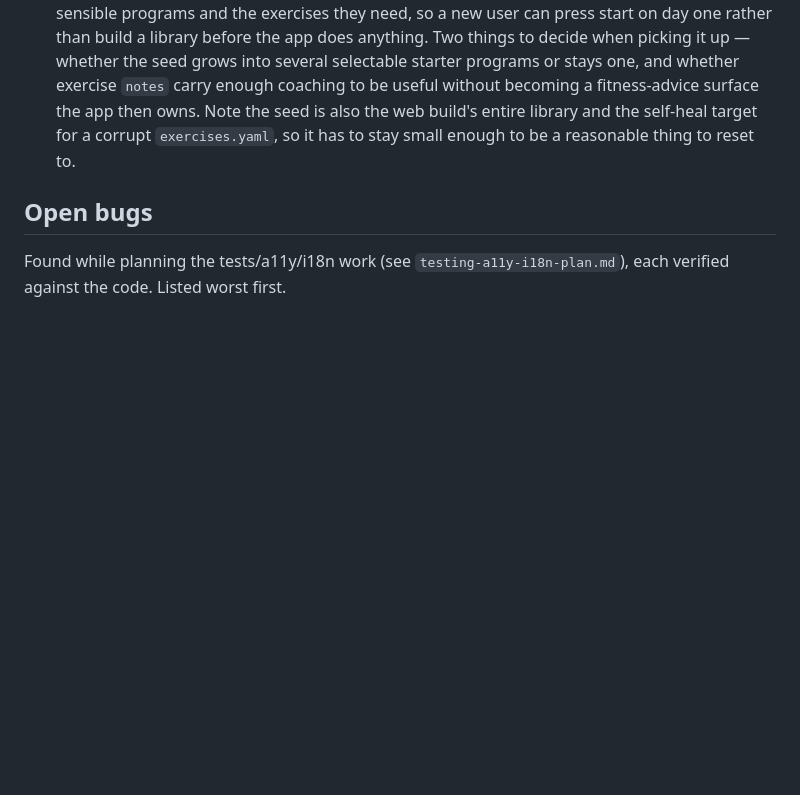
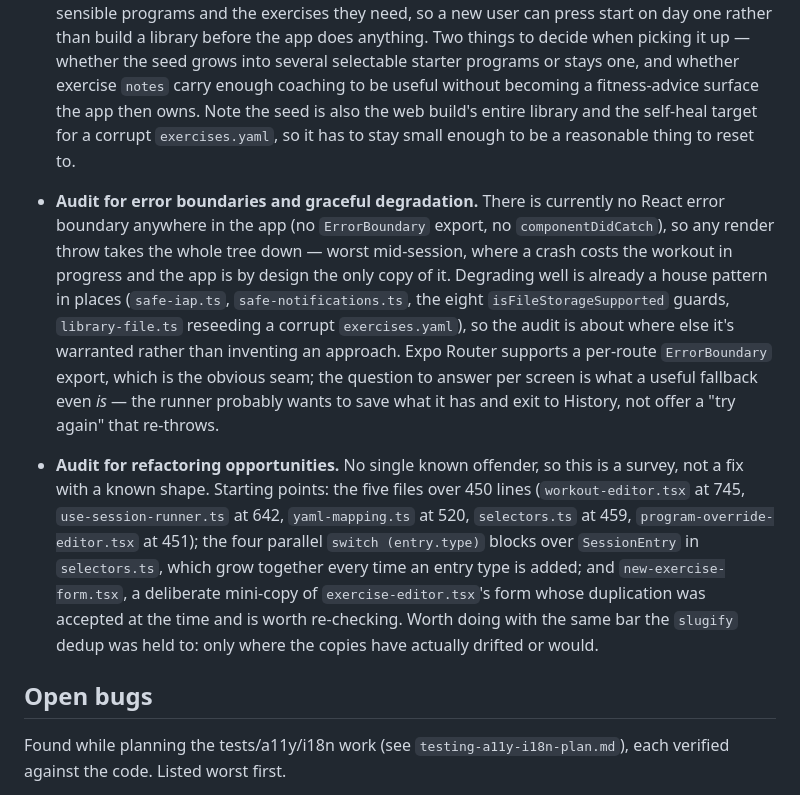
Before and after one commit to celsaad/kettle, a Markdown page: docs/implementation-plan.md, the part around the change. GitHub-like rendering; blank space fills up the shorter version.

Commit message:
Add the error-boundary and refactoring audits to planned work
Both are surveys rather than known fixes, so each entry names the starting points
that make it worth picking up: there is no error boundary anywhere today, while
degrading well is already a house pattern (safe-iap, safe-notifications, the
isFileStorageSupported guards, the corrupt-library reseed); and the refactor
candidates are the five files over 450 lines, the four parallel switches over
SessionEntry in selectors.ts, and new-exercise-form.tsx's accepted duplication.

Committed straight away rather than left in the working tree: another agent is
committing in this same checkout, and an uncommitted edit here would be swept into
its next commit.

Co-Authored-By: Claude Opus 5 <noreply@anthropic.com>

```diff
--- a/docs/implementation-plan.md
+++ b/docs/implementation-plan.md
@@ -498,6 +498,25 @@ failure mode the decision-log note above warns about, regrown one heading level
   also the web build's entire library and the self-heal target for a corrupt `exercises.yaml`, so it
   has to stay small enough to be a reasonable thing to reset to.
 
+- **Audit for error boundaries and graceful degradation.** There is currently no React error boundary
+  anywhere in the app (no `ErrorBoundary` export, no `componentDidCatch`), so any render throw takes
+  the whole tree down — worst mid-session, where a crash costs the workout in progress and the app is
+  by design the only copy of it. Degrading well is already a house pattern in places (`safe-iap.ts`,
+  `safe-notifications.ts`, the eight `isFileStorageSupported` guards, `library-file.ts` reseeding a
+  corrupt `exercises.yaml`), so the audit is about where else it's warranted rather than inventing an
+  approach. Expo Router supports a per-route `ErrorBoundary` export, which is the obvious seam; the
+  question to answer per screen is what a useful fallback even *is* — the runner probably wants to
+  save what it has and exit to History, not offer a "try again" that re-throws.
+
+- **Audit for refactoring opportunities.** No single known offender, so this is a survey, not a fix
+  with a known shape. Starting points: the five files over 450 lines (`workout-editor.tsx` at 745,
+  `use-session-runner.ts` at 642, `yaml-mapping.ts` at 520, `selectors.ts` at 459,
+  `program-override-editor.tsx` at 451); the four parallel `switch (entry.type)` blocks over
+  `SessionEntry` in `selectors.ts`, which grow together every time an entry type is added; and
+  `new-exercise-form.tsx`, a deliberate mini-copy of `exercise-editor.tsx`'s form whose duplication
+  was accepted at the time and is worth re-checking. Worth doing with the same bar the `slugify`
+  dedup was held to: only where the copies have actually drifted or would.
+
 ## Open bugs
 
 Found while planning the tests/a11y/i18n work (see `testing-a11y-i18n-plan.md`), each verified against
```
